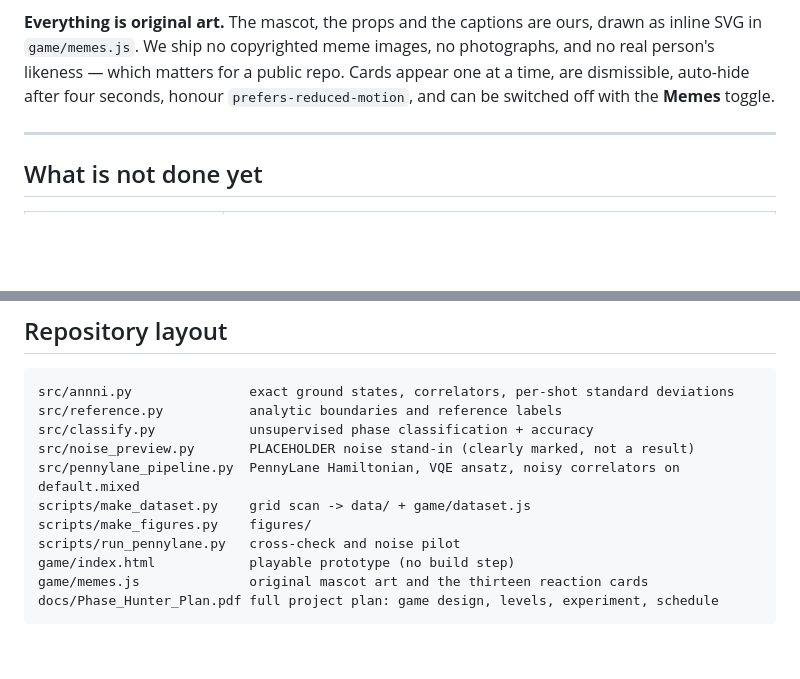
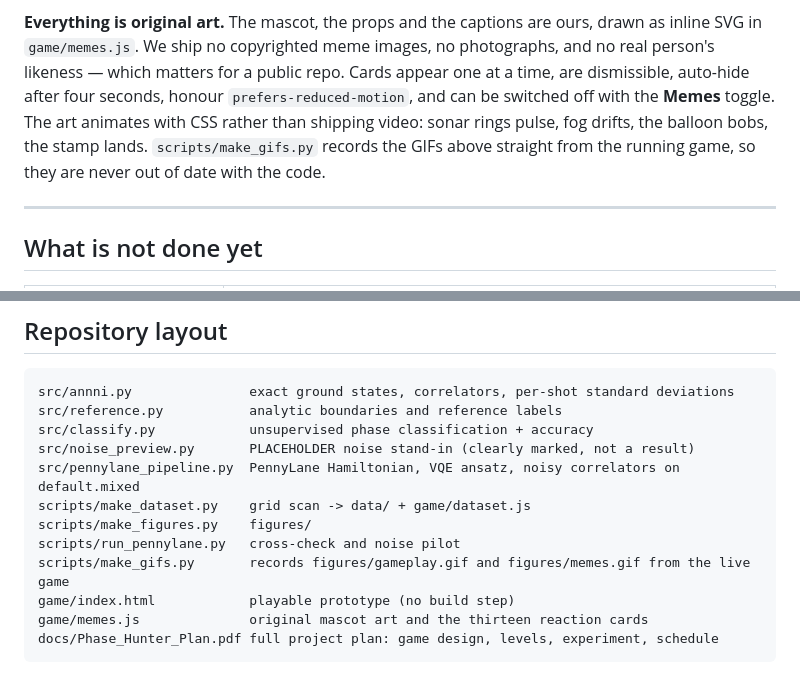
Before and after one commit to Paul-JSN/phase-hunter-popeyes, a Markdown page: README.md, 2 parts joined by grey strips. Rendered like a GitHub page; blank space fills up the shorter version.

```diff
--- a/README.md
+++ b/README.md
@@ -73,7 +78,10 @@ All thirteen cards fire on real game state, so the joke doubles as feedback abou
 **Everything is original art.** The mascot, the props and the captions are ours, drawn as inline SVG
 in `game/memes.js`. We ship no copyrighted meme images, no photographs, and no real person's likeness
 — which matters for a public repo. Cards appear one at a time, are dismissible, auto-hide after four
-seconds, honour `prefers-reduced-motion`, and can be switched off with the **Memes** toggle.
+seconds, honour `prefers-reduced-motion`, and can be switched off with the **Memes** toggle. The art
+animates with CSS rather than shipping video: sonar rings pulse, fog drifts, the balloon bobs, the
+stamp lands. `scripts/make_gifs.py` records the GIFs above straight from the running game, so they are
+never out of date with the code.
 
 ---
 
@@ -129,6 +137,7 @@ src/pennylane_pipeline.py  PennyLane Hamiltonian, VQE ansatz, noisy correlators
 scripts/make_dataset.py    grid scan -> data/ + game/dataset.js
 scripts/make_figures.py    figures/
 scripts/run_pennylane.py   cross-check and noise pilot
+scripts/make_gifs.py       records figures/gameplay.gif and figures/memes.gif from the live game
 game/index.html            playable prototype (no build step)
 game/memes.js              original mascot art and the thirteen reaction cards
 docs/Phase_Hunter_Plan.pdf full project plan: game design, levels, experiment, schedule
```
Also changed, not shown: other parts of README.md (+6 -1 lines), figures/game_prototype.png, figures/gameplay.gif (added), figures/meme_wall.png, figures/memes.gif (added), 3 other files.
